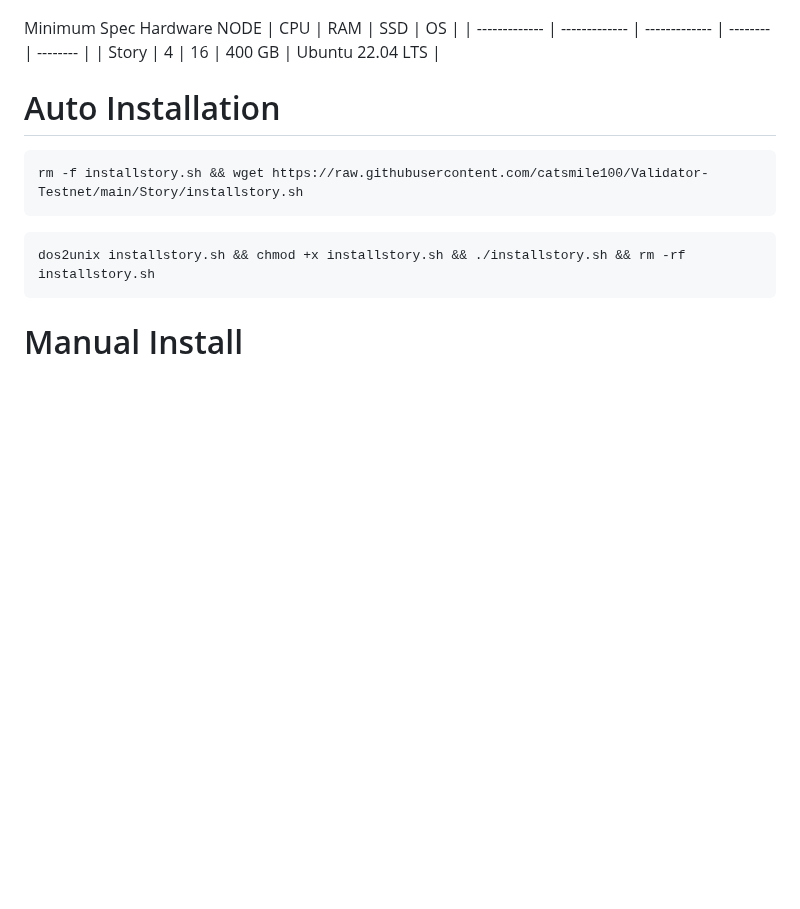
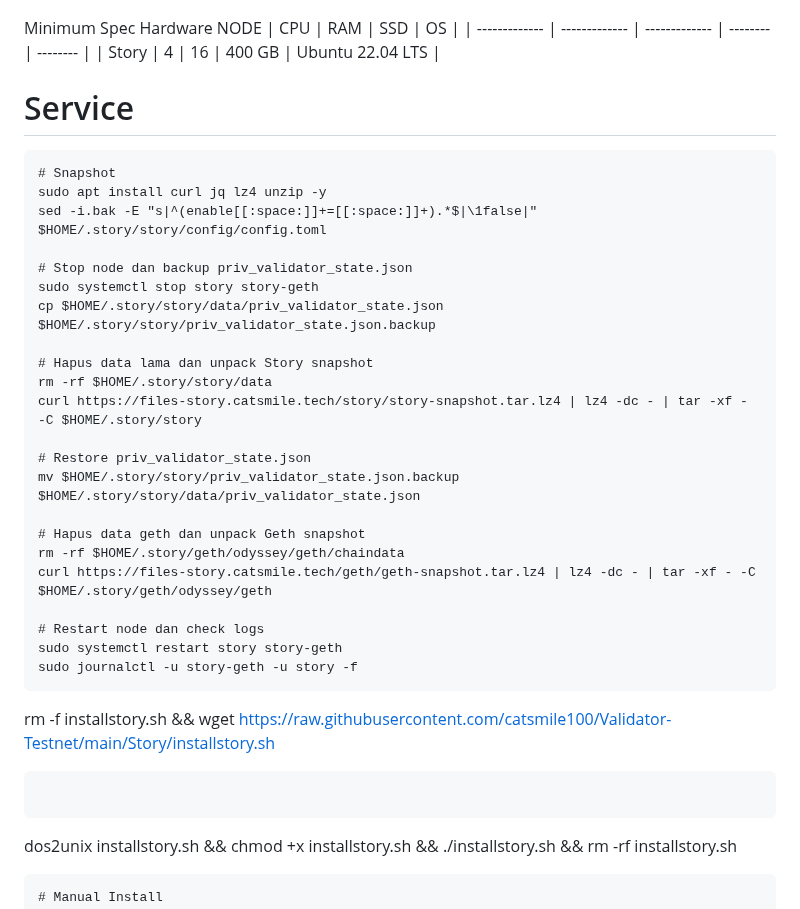
Before and after one commit to catsmile100/Validator-Testnet, a Markdown page: Story/Readme.md, the part around the change. Rendered like a GitHub page; blank space fills up the shorter version.

````diff
--- a/Story/Readme.md
+++ b/Story/Readme.md
@@ -23,7 +23,30 @@ NODE  | CPU     | RAM      | SSD     | OS     |
 | ------------- | ------------- | ------------- | -------- | -------- |
 | Story | 4          | 16         | 400 GB  | Ubuntu 22.04 LTS  |
 
-# Auto Installation
+# Service
+```
+# Snapshot
+sudo apt install curl jq lz4 unzip -y
+sed -i.bak -E "s|^(enable[[:space:]]+=[[:space:]]+).*$|\1false|" $HOME/.story/story/config/config.toml
+
+# Stop node dan backup priv_validator_state.json
+sudo systemctl stop story story-geth
+cp $HOME/.story/story/data/priv_validator_state.json $HOME/.story/story/priv_validator_state.json.backup
+
+# Hapus data lama dan unpack Story snapshot
+rm -rf $HOME/.story/story/data
+curl https://files-story.catsmile.tech/story/story-snapshot.tar.lz4 | lz4 -dc - | tar -xf - -C $HOME/.story/story
+
+# Restore priv_validator_state.json
+mv $HOME/.story/story/priv_validator_state.json.backup $HOME/.story/story/data/priv_validator_state.json
+
+# Hapus data geth dan unpack Geth snapshot
+rm -rf $HOME/.story/geth/odyssey/geth/chaindata
+curl https://files-story.catsmile.tech/geth/geth-snapshot.tar.lz4 | lz4 -dc - | tar -xf - -C $HOME/.story/geth/odyssey/geth
+
+# Restart node dan check logs
+sudo systemctl restart story story-geth
+sudo journalctl -u story-geth -u story -f
 ```
 rm -f installstory.sh && wget https://raw.githubusercontent.com/catsmile100/Validator-Testnet/main/Story/installstory.sh
 ```
````
